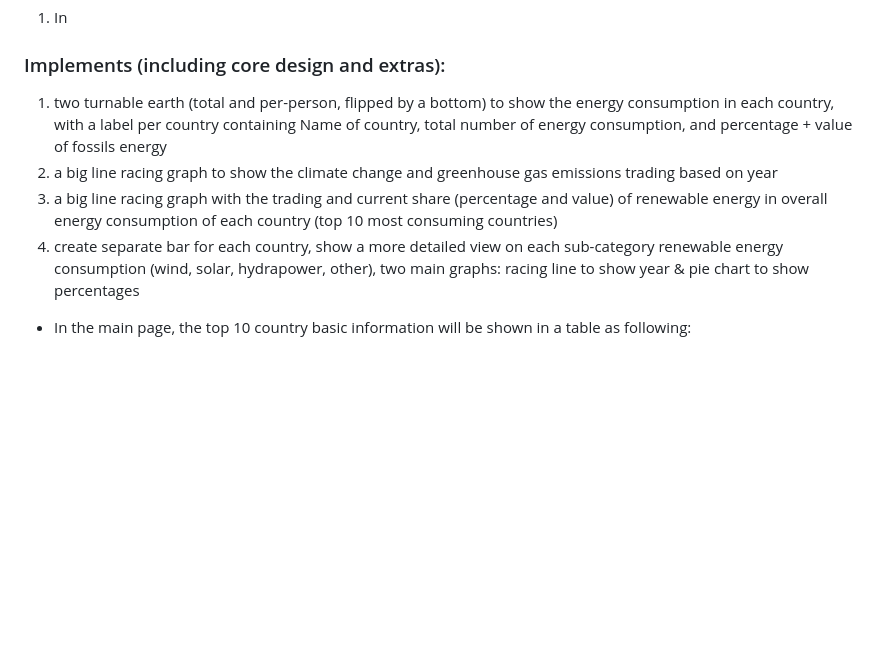
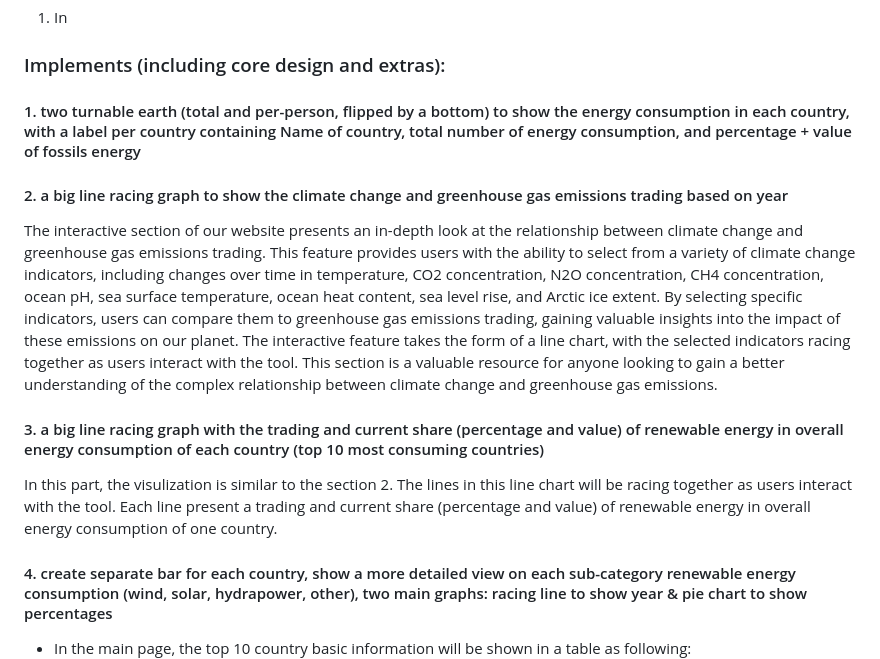
Before and after one commit to com-480-data-visualization/project-2023-greendots-gals, a Markdown page: README.md, the part around the change. Rendered like a GitHub page; blank space fills up the shorter version.

```diff
--- a/README.md
+++ b/README.md
@@ -67,10 +67,18 @@ One of our sources of inspiration is a website that presents a wide range of glo
 1. In
 
 ### Implements (including core design and extras):
-1. two turnable earth (total and per-person, flipped by a bottom) to show the energy consumption in each country, with a label per country containing Name of country, total number of energy consumption, and percentage + value of fossils energy
-2.  a big line racing graph to show the climate change and greenhouse gas emissions trading based on year
-3.  a big line racing graph with the trading and current share (percentage and value) of renewable energy in overall energy consumption of each country (top 10 most consuming countries)
-4.  create separate bar for each country, show a more detailed view on each sub-category renewable energy consumption (wind, solar, hydrapower, other), two main graphs: racing line to show year & pie chart to show percentages
+#### 1. two turnable earth (total and per-person, flipped by a bottom) to show the energy consumption in each country, with a label per country containing Name of country, total number of energy consumption, and percentage + value of fossils energy
+
+#### 2. a big line racing graph to show the climate change and greenhouse gas emissions trading based on year
+
+The interactive section of our website presents an in-depth look at the relationship between climate change and greenhouse gas emissions trading. This feature provides users with the ability to select from a variety of climate change indicators, including changes over time in temperature, CO2 concentration, N2O concentration, CH4 concentration, ocean pH, sea surface temperature, ocean heat content, sea level rise, and Arctic ice extent. By selecting specific indicators, users can compare them to greenhouse gas emissions trading, gaining valuable insights into the impact of these emissions on our planet. The interactive feature takes the form of a line chart, with the selected indicators racing together as users interact with the tool. This section is a valuable resource for anyone looking to gain a better understanding of the complex relationship between climate change and greenhouse gas emissions.
+
+#### 3. a big line racing graph with the trading and current share (percentage and value) of renewable energy in overall energy consumption of each country (top 10 most consuming countries)
+
+In this part, the visulization is similar to the section 2. The lines in this line chart will be racing together as users interact with the tool. Each line present a trading and current share (percentage and value) of renewable energy in overall energy consumption of one country.
+
+
+#### 4. create separate bar for each country, show a more detailed view on each sub-category renewable energy consumption (wind, solar, hydrapower, other), two main graphs: racing line to show year & pie chart to show percentages
   - In the main page, the top 10 country basic information will be shown in a table as following:
   ![Table of countries](https://github.com/com-480-data-visualization/project-2023-greendots-gals/blob/master/figures/Table_of_countries.png)
   - When you click on a single country, a more detailed data will be presented, the process will be like this:
```
